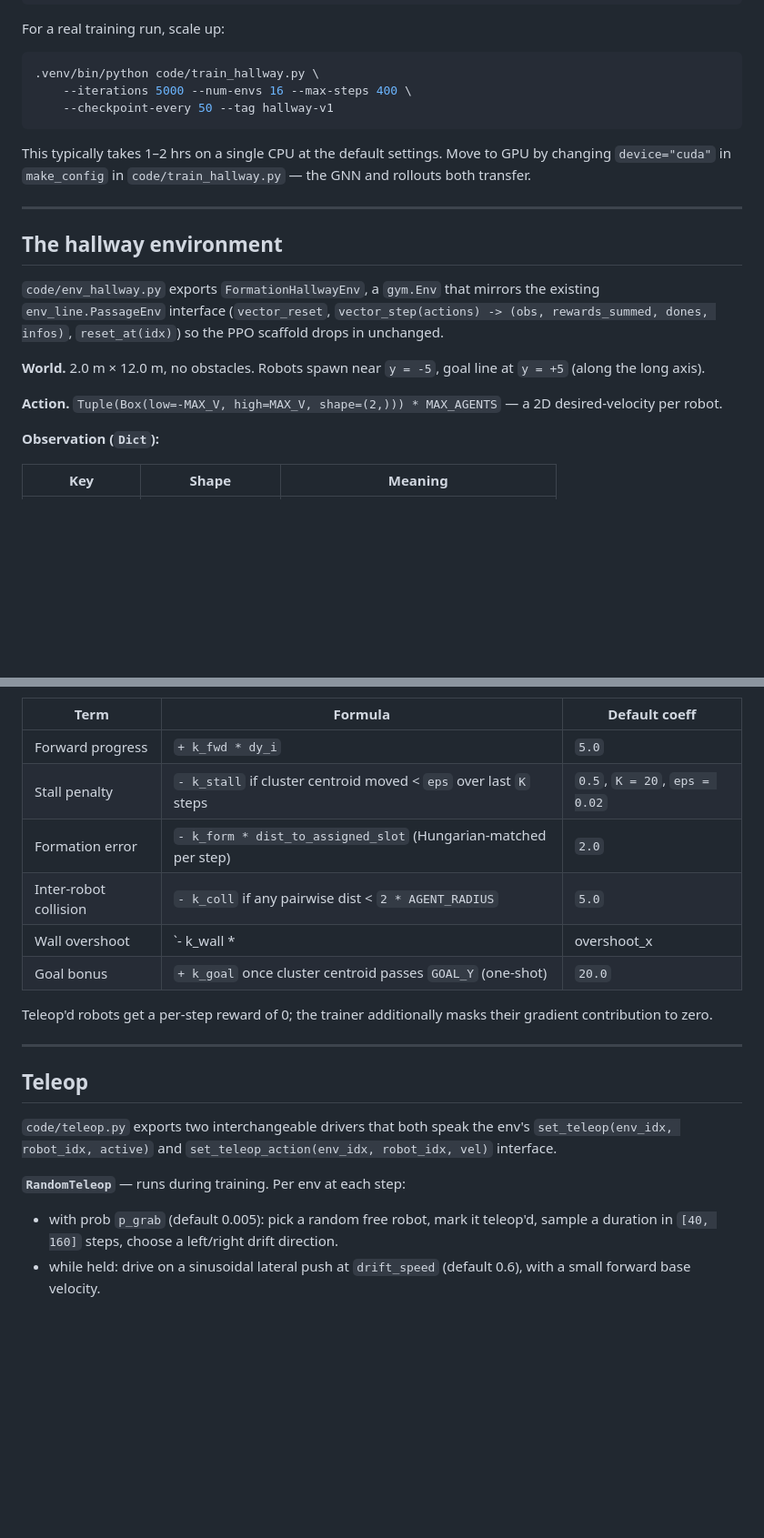
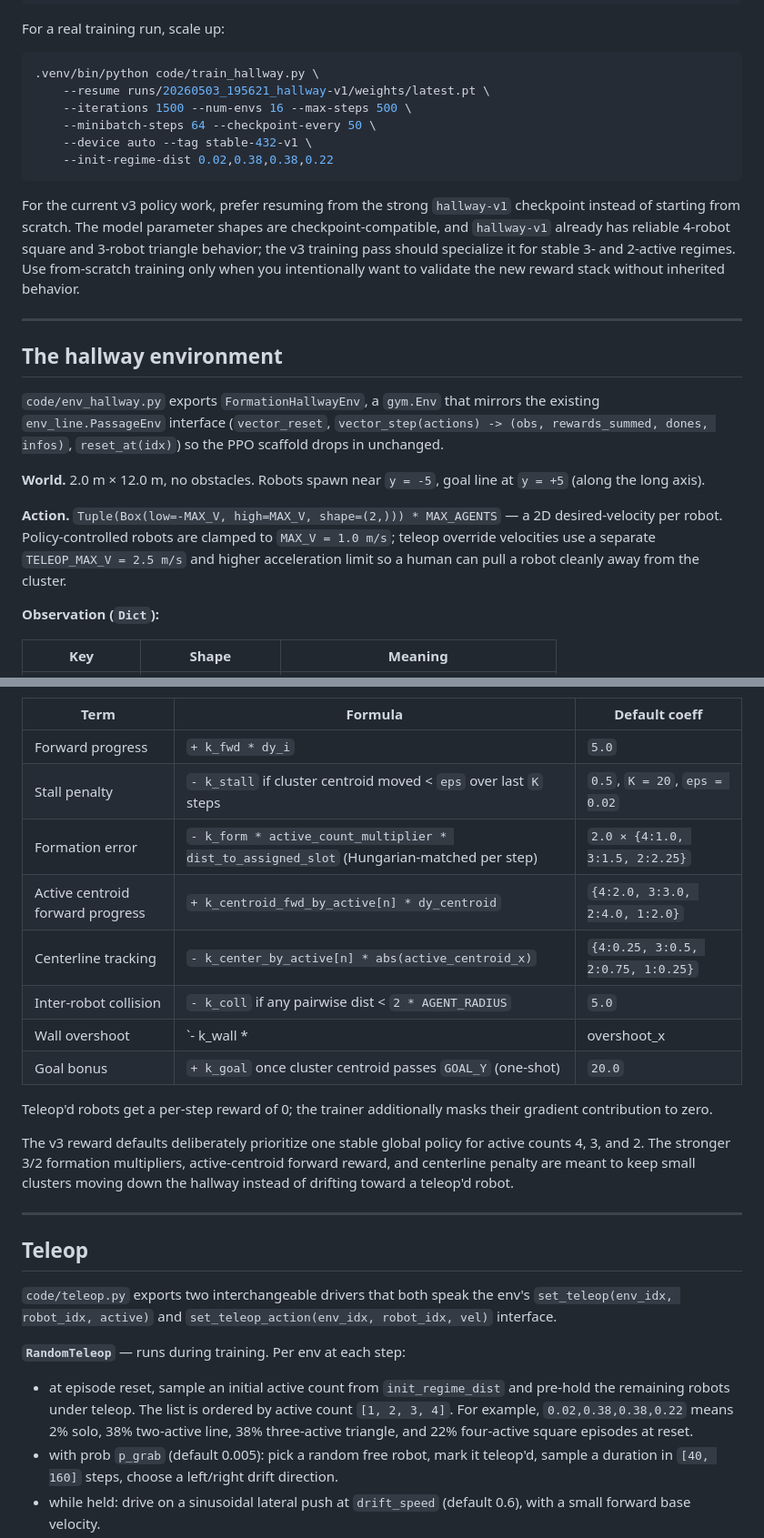
Before and after one commit to nipunagarwalla/multi-robot-formation, a Markdown page: README.md, 2 parts joined by grey strips. Shown at 91% size. Rendered like a GitHub page; blank space fills up the shorter version.

Commit message:
docs(readme): document policy v3 training changes

````diff
--- a/README.md
+++ b/README.md
@@ -159,13 +159,20 @@ For a real training run, scale up:
 
 ```bash
 .venv/bin/python code/train_hallway.py \
-    --iterations 5000 --num-envs 16 --max-steps 400 \
-    --checkpoint-every 50 --tag hallway-v1
+    --resume runs/20260503_195621_hallway-v1/weights/latest.pt \
+    --iterations 1500 --num-envs 16 --max-steps 500 \
+    --minibatch-steps 64 --checkpoint-every 50 \
+    --device auto --tag stable-432-v1 \
+    --init-regime-dist 0.02,0.38,0.38,0.22
 ```
 
-This typically takes 1–2 hrs on a single CPU at the default settings.
-Move to GPU by changing `device="cuda"` in `make_config` in
-`code/train_hallway.py` — the GNN and rollouts both transfer.
+For the current v3 policy work, prefer resuming from the strong
+`hallway-v1` checkpoint instead of starting from scratch. The model
+parameter shapes are checkpoint-compatible, and `hallway-v1` already
+has reliable 4-robot square and 3-robot triangle behavior; the v3
+training pass should specialize it for stable 3- and 2-active regimes.
+Use from-scratch training only when you intentionally want to validate
+the new reward stack without inherited behavior.
 
 ---
 
@@ -180,7 +187,10 @@ mirrors the existing `env_line.PassageEnv` interface (`vector_reset`,
 goal line at `y = +5` (along the long axis).
 
 **Action.** `Tuple(Box(low=-MAX_V, high=MAX_V, shape=(2,))) * MAX_AGENTS`
-— a 2D desired-velocity per robot.
+— a 2D desired-velocity per robot. Policy-controlled robots are clamped
+to `MAX_V = 1.0 m/s`; teleop override velocities use a separate
+`TELEOP_MAX_V = 2.5 m/s` and higher acceleration limit so a human can
+pull a robot cleanly away from the cluster.
 
 **Observation (`Dict`):**
 
@@ -215,13 +225,21 @@ robot `i`:
 |---|---|---|
 | Forward progress | `+ k_fwd * dy_i` | `5.0` |
 | Stall penalty | `- k_stall` if cluster centroid moved < `eps` over last `K` steps | `0.5`, `K = 20`, `eps = 0.02` |
-| Formation error | `- k_form * dist_to_assigned_slot` (Hungarian-matched per step) | `2.0` |
+| Formation error | `- k_form * active_count_multiplier * dist_to_assigned_slot` (Hungarian-matched per step) | `2.0 × {4:1.0, 3:1.5, 2:2.25}` |
+| Active centroid forward progress | `+ k_centroid_fwd_by_active[n] * dy_centroid` | `{4:2.0, 3:3.0, 2:4.0, 1:2.0}` |
+| Centerline tracking | `- k_center_by_active[n] * abs(active_centroid_x)` | `{4:0.25, 3:0.5, 2:0.75, 1:0.25}` |
 | Inter-robot collision | `- k_coll` if any pairwise dist < `2 * AGENT_RADIUS` | `5.0` |
 | Wall overshoot | `- k_wall * |overshoot_x|` | `1.0` |
 | Goal bonus | `+ k_goal` once cluster centroid passes `GOAL_Y` (one-shot) | `20.0` |
 
 Teleop'd robots get a per-step reward of 0; the trainer additionally
 masks their gradient contribution to zero.
+
+The v3 reward defaults deliberately prioritize one stable global policy
+for active counts 4, 3, and 2. The stronger 3/2 formation multipliers,
+active-centroid forward reward, and centerline penalty are meant to keep
+small clusters moving down the hallway instead of drifting toward a
+teleop'd robot.
 
 ---
 
@@ -232,6 +250,11 @@ env's `set_teleop(env_idx, robot_idx, active)` and
 `set_teleop_action(env_idx, robot_idx, vel)` interface.
 
 **`RandomTeleop`** — runs during training. Per env at each step:
+- at episode reset, sample an initial active count from
+  `init_regime_dist` and pre-hold the remaining robots under teleop.
+  The list is ordered by active count `[1, 2, 3, 4]`. For example,
+  `0.02,0.38,0.38,0.22` means 2% solo, 38% two-active line, 38%
+  three-active triangle, and 22% four-active square episodes at reset.
 - with prob `p_grab` (default 0.005): pick a random free robot, mark it
   teleop'd, sample a duration in `[40, 160]` steps, choose a left/right
   drift direction.
````
Also changed, not shown: other parts of README.md (+40 -10 lines).
